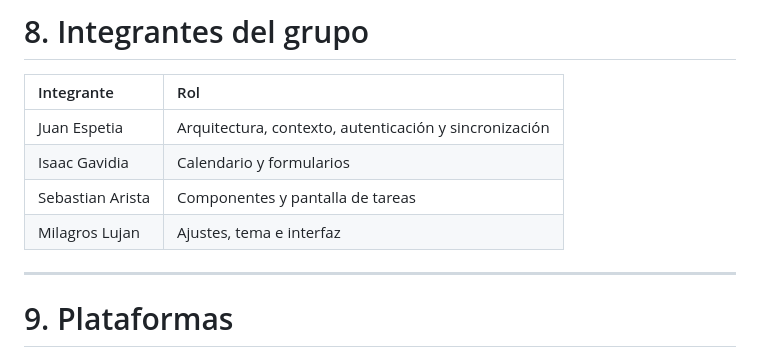
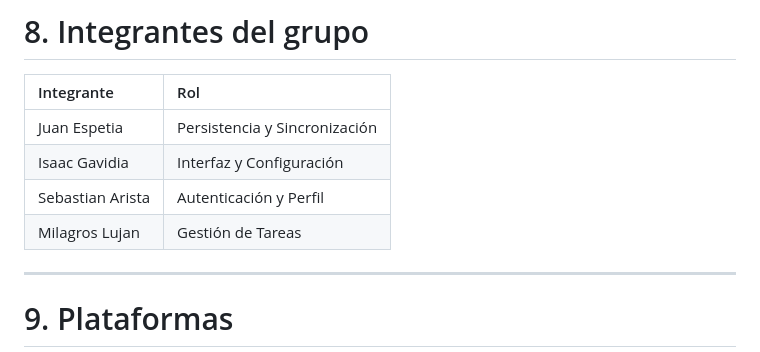
Before and after one commit to Juan-2703/Barra-de-Tareas, a Markdown page: README.md, the part around the change. Drawn GitHub-style.

Commit message:
Update team roles in README.md

```diff
--- a/README.md
+++ b/README.md
@@ -257,10 +257,10 @@ De esta manera, SQLite funciona como almacenamiento local mientras Firebase perm
 
 | Integrante | Rol |
 | :--- | :--- |
-| Juan Espetia | Arquitectura, contexto, autenticación y sincronización |
-| Isaac Gavidia | Calendario y formularios |
-| Sebastian Arista | Componentes y pantalla de tareas |
-| Milagros Lujan | Ajustes, tema e interfaz |
+| Juan Espetia | Persistencia y Sincronización |
+| Isaac Gavidia |Interfaz y Configuración |
+| Sebastian Arista |Autenticación y Perfil|
+| Milagros Lujan | Gestión de Tareas |
 
 ---
 
```
